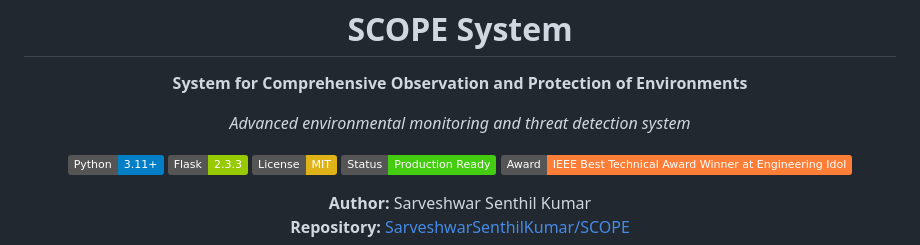
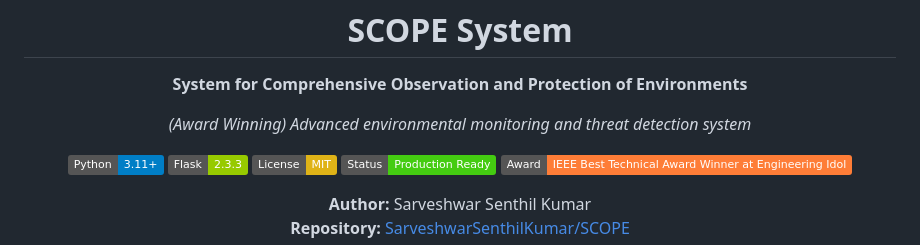
Before and after one commit to SarveshwarSenthilKumar/SCOPE, a Markdown page: README.md, the part around the change. Drawn GitHub-style; badges without logos.

```diff
--- a/README.md
+++ b/README.md
@@ -2,7 +2,7 @@
   <img src="static/assets/logo.png" alt="SCOPE System" width="120" height="120">
   <h1>SCOPE System</h1>
   <p><strong>System for Comprehensive Observation and Protection of Environments</strong></p>
-  <p><em>Advanced environmental monitoring and threat detection system</em></p>
+  <p><em>(Award Winning) Advanced environmental monitoring and threat detection system</em></p>
 
   ![Python](https://img.shields.io/badge/Python-3.11+-blue.svg)
   ![Flask](https://img.shields.io/badge/Flask-2.3.3-green.svg)
```
